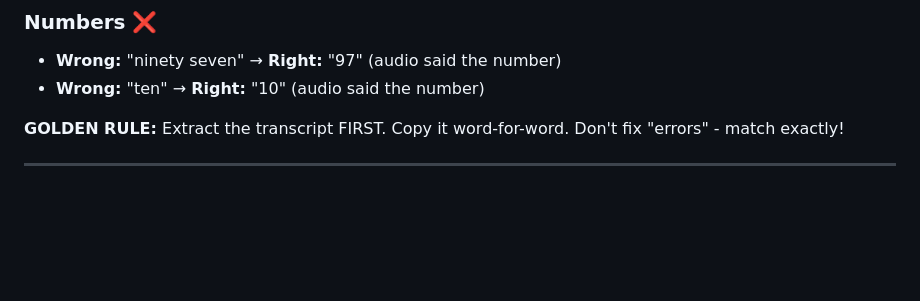
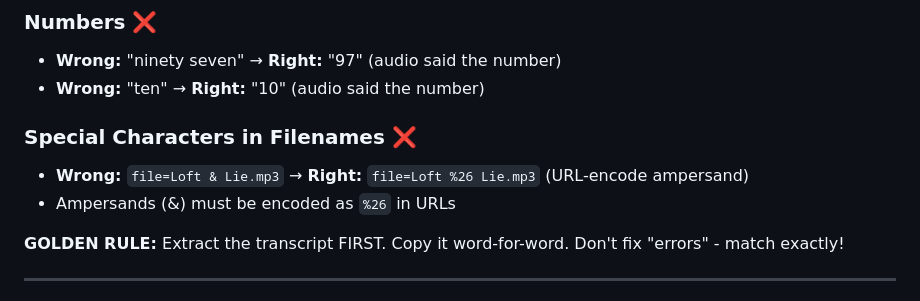
Before and after one commit to fortunechangers-alt/Golfclub-builders, a Markdown page: COMPLETE_AUDIO_GUIDE.md, the part around the change. Rendered like a GitHub page; blank space fills up the shorter version.

Commit message:
Update APG with URL encoding note for special characters in filenames

```diff
--- a/COMPLETE_AUDIO_GUIDE.md
+++ b/COMPLETE_AUDIO_GUIDE.md
@@ -48,6 +48,10 @@ These are ACTUAL issues found in blog posts that caused highlighting to drift:
 ### Numbers ❌
 - **Wrong:** "ninety seven" → **Right:** "97" (audio said the number)
 - **Wrong:** "ten" → **Right:** "10" (audio said the number)
+
+### Special Characters in Filenames ❌
+- **Wrong:** `file=Loft & Lie.mp3` → **Right:** `file=Loft %26 Lie.mp3` (URL-encode ampersand)
+- Ampersands (&) must be encoded as `%26` in URLs
 
 **GOLDEN RULE:** Extract the transcript FIRST. Copy it word-for-word. Don't fix "errors" - match exactly!
 
```
